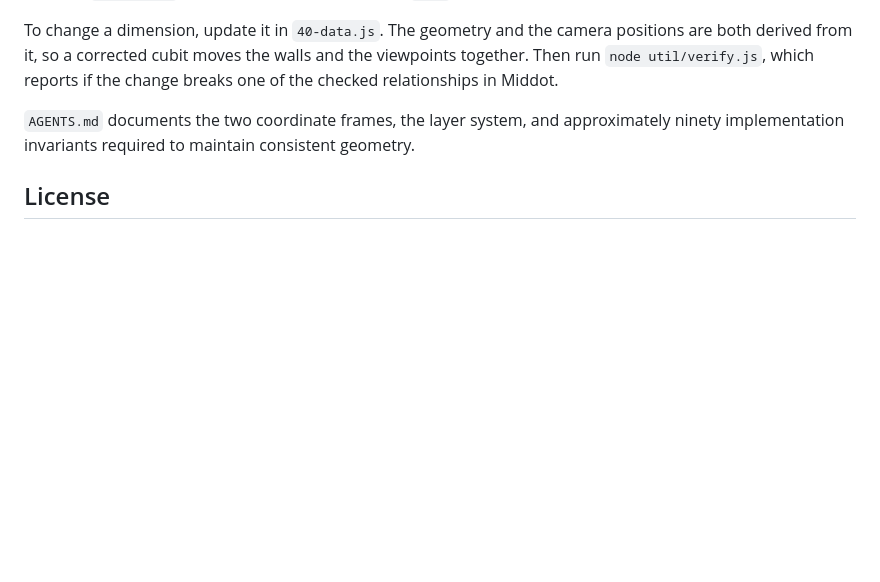
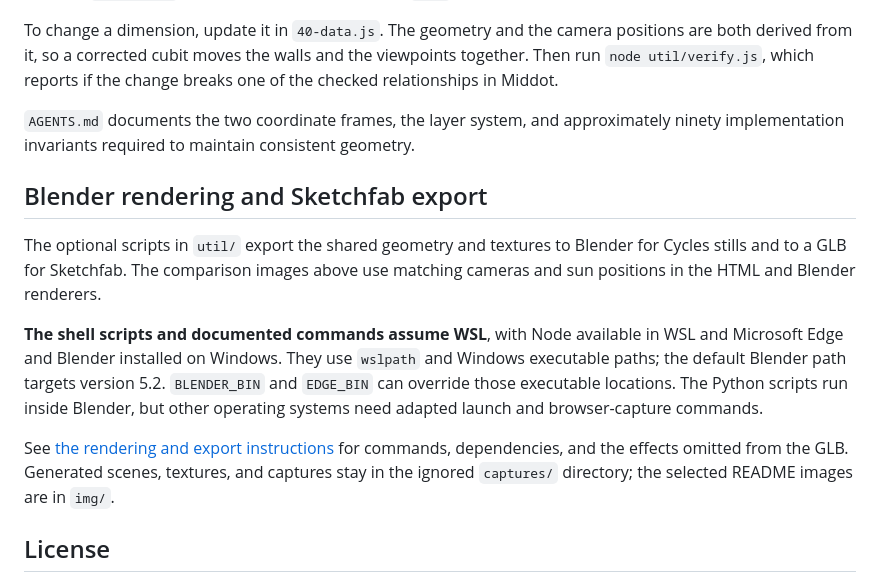
Before and after one commit to openbibleinfo/3D-Temple-Mount, a Markdown page: README.md, the part around the change printed below. Rendered like a GitHub page; blank space fills up the shorter version.

```diff
--- a/README.md
+++ b/README.md
@@ -189,6 +203,24 @@ To change a dimension, update it in `40-data.js`. The geometry and the camera po
 
 `AGENTS.md` documents the two coordinate frames, the layer system, and approximately ninety implementation invariants required to maintain consistent geometry.
 
+## Blender rendering and Sketchfab export
+
+The optional scripts in `util/` export the shared geometry and textures to
+Blender for Cycles stills and to a GLB for Sketchfab. The comparison images
+above use matching cameras and sun positions in the HTML and Blender renderers.
+
+**The shell scripts and documented commands assume WSL**, with Node available
+in WSL and Microsoft Edge and Blender installed on Windows. They use `wslpath`
+and Windows executable paths; the default Blender path targets version 5.2.
+`BLENDER_BIN` and `EDGE_BIN` can override those executable locations. The Python
+scripts run inside Blender, but other operating systems need adapted launch
+and browser-capture commands.
+
+See [the rendering and export instructions](util/STILL.md) for commands,
+dependencies, and the effects omitted from the GLB. Generated scenes, textures,
+and captures stay in the ignored `captures/` directory; the selected README
+images are in `img/`.
+
 ## License
 
 All the code in this project was written by an LLM. Under current US Copyright Office guidance, material generated by a model without sufficient human authorship may not be eligible for copyright. The project's research, source selection, design decisions and revisions may nevertheless include copyrightable human contributions.
```
Also changed, not shown: other parts of README.md (+15 -1 lines), AGENTS.md (+15 -0 lines), util/STILL.md (added, +106 -0 lines), img/temple-center-blender.jpg (added), img/temple-center.jpg, img/temple-overview-blender.jpg (added), img/temple-overview.jpg, 10 other files.
